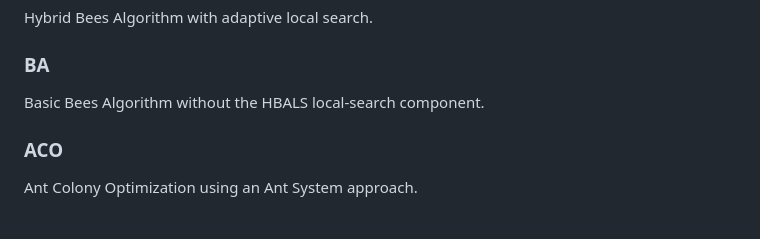
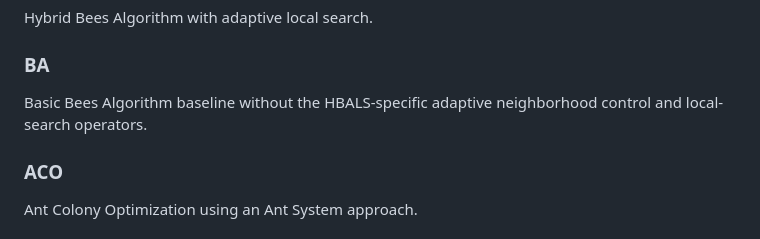
Before and after one commit to ErfanKhadiv/HBALS-TSP, a Markdown page: README.md, the part around the change. GitHub-like rendering.

```diff
--- a/README.md
+++ b/README.md
@@ -111,7 +111,7 @@ Hybrid Bees Algorithm with adaptive local search.
 
 ### BA
 
-Basic Bees Algorithm without the HBALS local-search component.
+Basic Bees Algorithm baseline without the HBALS-specific adaptive neighborhood control and local-search operators.
 
 ### ACO
 
```
